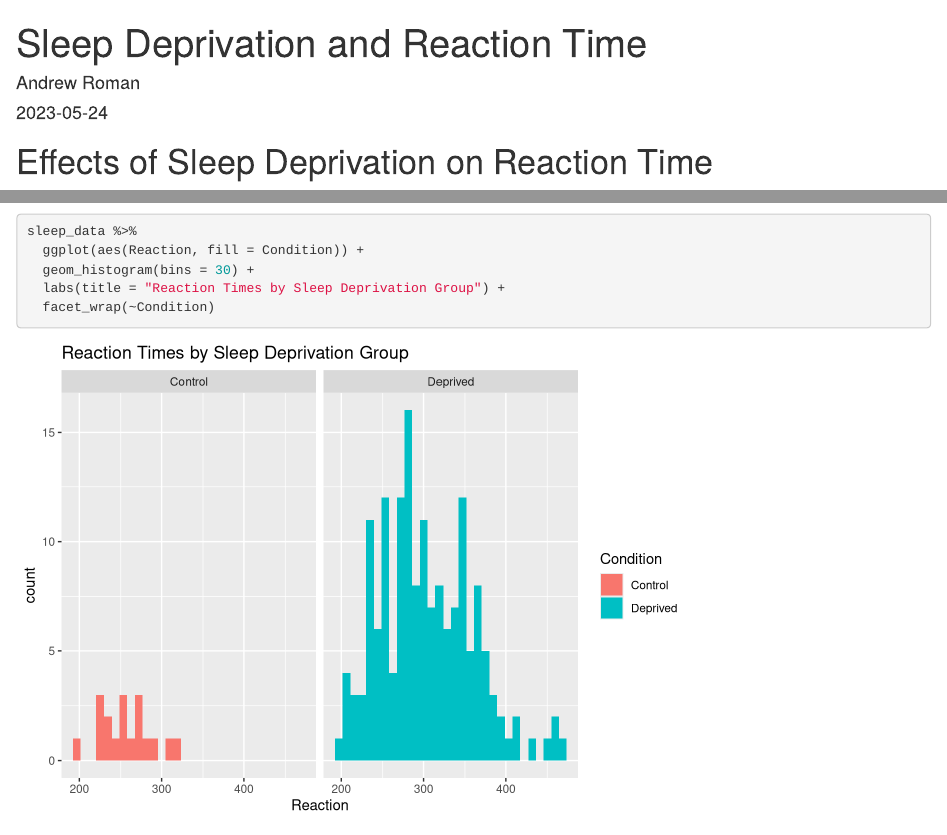
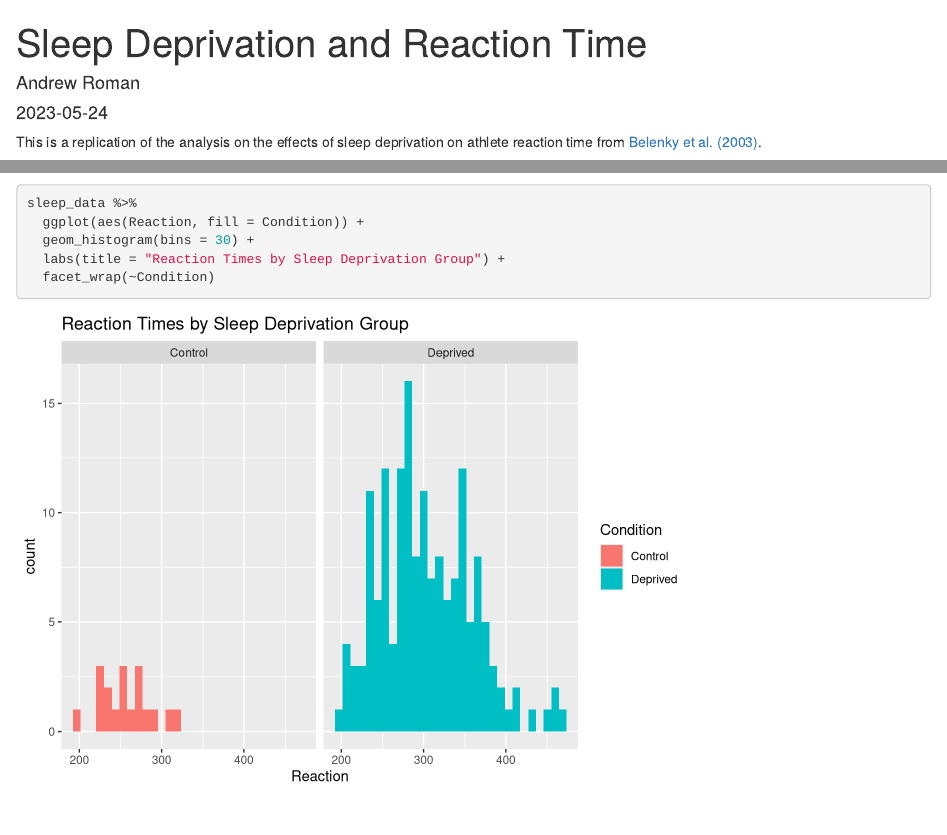
Before and after one commit to aero-man/sleep-deprivation-study, an R Markdown document (sleep_study.Rmd): the page in a window 1100 px wide, from its top, and a second part further down, joined at a grey line. Rendered offline with R 4.5, knitr and Pandoc, with nearby package versions; both versions are drawn in the output format of the newer one; some code elsewhere in the file could not run offline.

Commit message:
Remove subtitle from markdown

````diff
--- a/sleep_study.Rmd
+++ b/sleep_study.Rmd
@@ -3,15 +3,13 @@ title: "Sleep Deprivation and Reaction Time"
 author: "Andrew Roman"
 date: "2023-05-24"
 output:
+  html_document: default
   pdf_document: default
-  html_document: default
 ---
 
 ```{r setup, include=FALSE}
 knitr::opts_chunk$set(echo = TRUE)
 ```
-
-# Effects of Sleep Deprivation on Reaction Time
 
 This is a replication of the analysis on the effects of sleep deprivation on athlete reaction time from [Belenky et al. (2003)](https://pubmed.ncbi.nlm.nih.gov/12603781/).
 
````
Also changed, not shown: sleep_study.html.
